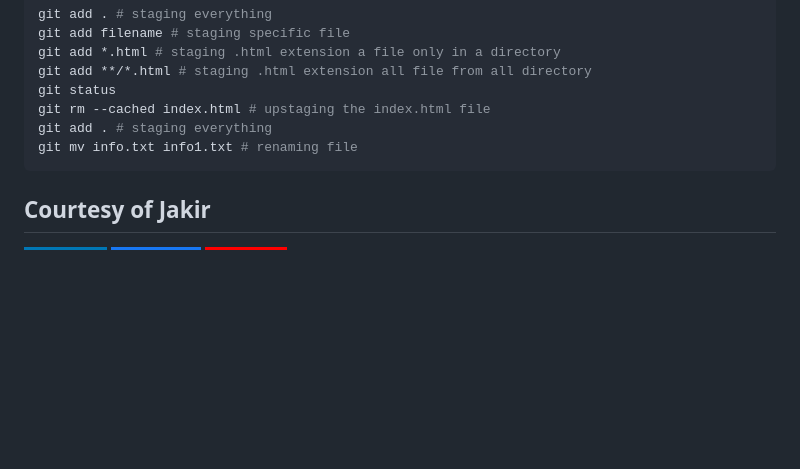
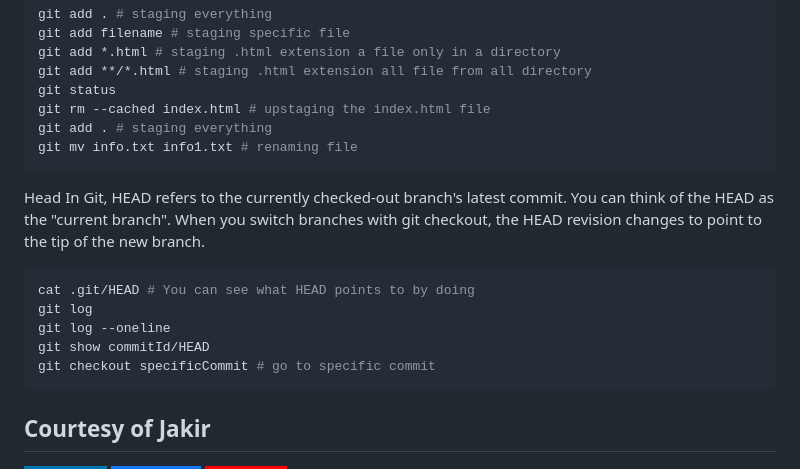
Before and after one commit to jakir-ruet/git-github-learning, a Markdown page: README.md, the part around the change. GitHub-like rendering; badges without logos; blank space fills up the shorter version.

Commit message:
return earliar commit

````diff
--- a/README.md
+++ b/README.md
@@ -175,6 +175,17 @@ git add . # staging everything
 git mv info.txt info1.txt # renaming file
 ```
 
+Head
+In Git, HEAD refers to the currently checked-out branch's latest commit.
+You can think of the HEAD as the "current branch". When you switch branches with git checkout, the HEAD revision changes to point to the tip of the new branch.
+```bash
+cat .git/HEAD # You can see what HEAD points to by doing
+git log
+git log --oneline
+git show commitId/HEAD
+git checkout specificCommit # go to specific commit
+```
+
 ## Courtesy of Jakir
 
 [![LinkedIn][linkedin-shield-jakir]][linkedin-url-jakir]
````
